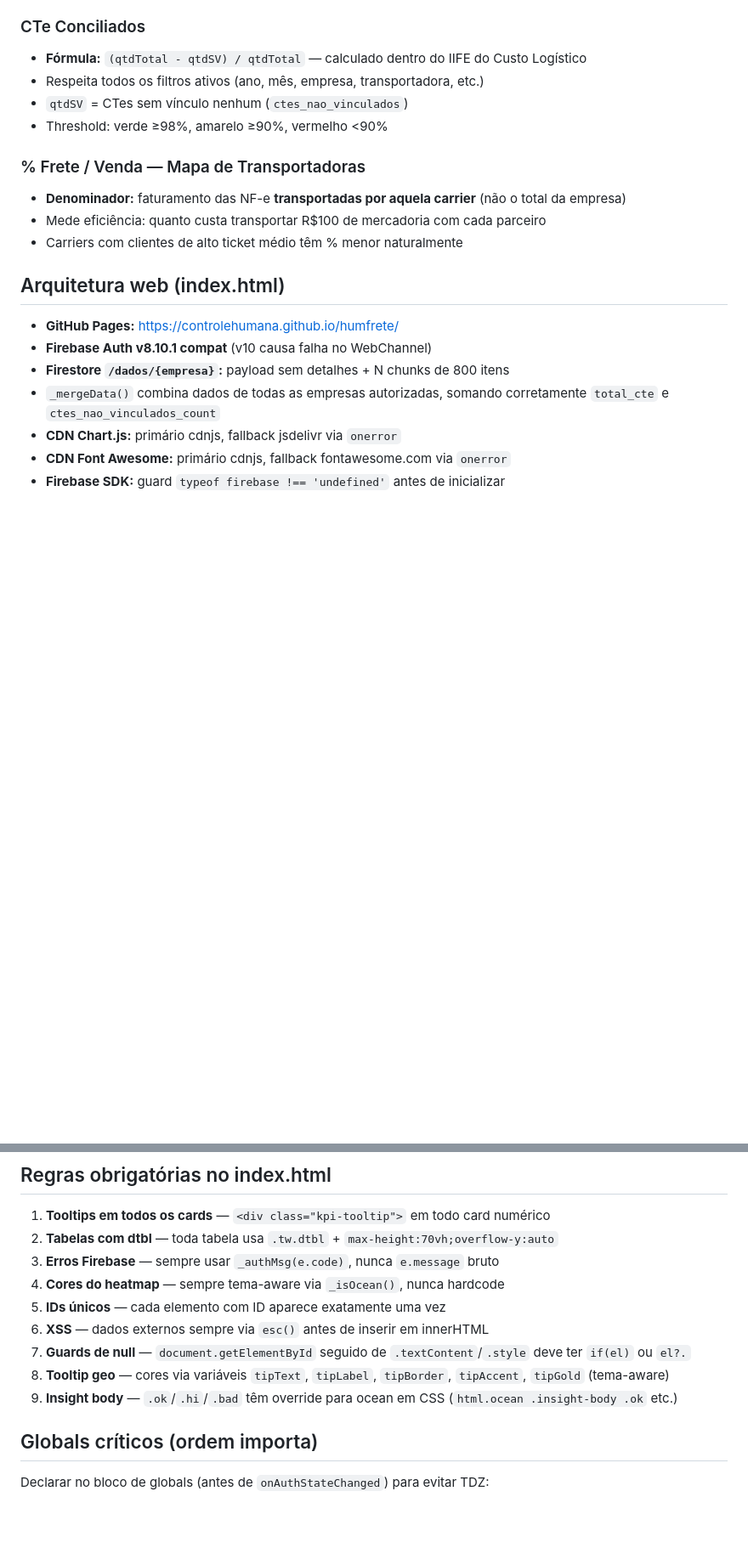
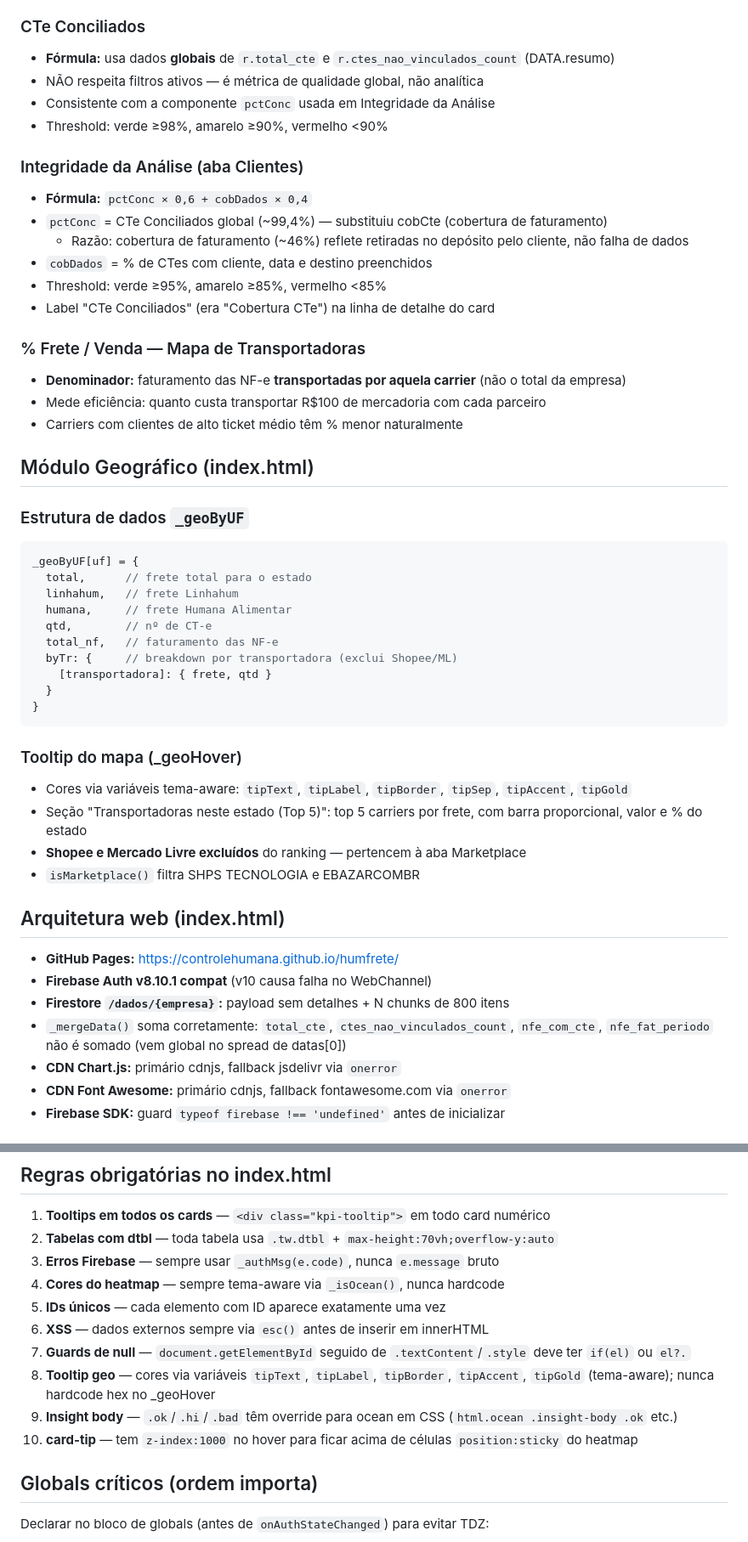
Before and after one commit to controlehumana/humfrete, a Markdown page: CLAUDE.md, 2 parts joined by grey strips. Shown at 85% size. Drawn GitHub-style; blank space fills up the shorter version.

Commit message:
Docs: CLAUDE.md atualizado com mudanças da sessão
Co-Authored-By: Claude Sonnet 4.6 <noreply@anthropic.com>

````diff
--- a/CLAUDE.md
+++ b/CLAUDE.md
@@ -122,22 +122,52 @@ CTe total (~58k)
 - Threshold: verde ≥80%, amarelo ≥65%, vermelho <65%
 
 ### CTe Conciliados
-- **Fórmula:** `(qtdTotal - qtdSV) / qtdTotal` — calculado dentro do IIFE do Custo Logístico
-- Respeita todos os filtros ativos (ano, mês, empresa, transportadora, etc.)
-- `qtdSV` = CTes sem vínculo nenhum (`ctes_nao_vinculados`)
+- **Fórmula:** usa dados **globais** de `r.total_cte` e `r.ctes_nao_vinculados_count` (DATA.resumo)
+- NÃO respeita filtros ativos — é métrica de qualidade global, não analítica
+- Consistente com a componente `pctConc` usada em Integridade da Análise
 - Threshold: verde ≥98%, amarelo ≥90%, vermelho <90%
+
+### Integridade da Análise (aba Clientes)
+- **Fórmula:** `pctConc × 0,6 + cobDados × 0,4`
+- `pctConc` = CTe Conciliados global (~99,4%) — substituiu cobCte (cobertura de faturamento)
+  - Razão: cobertura de faturamento (~46%) reflete retiradas no depósito pelo cliente, não falha de dados
+- `cobDados` = % de CTes com cliente, data e destino preenchidos
+- Threshold: verde ≥95%, amarelo ≥85%, vermelho <85%
+- Label "CTe Conciliados" (era "Cobertura CTe") na linha de detalhe do card
 
 ### % Frete / Venda — Mapa de Transportadoras
 - **Denominador:** faturamento das NF-e **transportadas por aquela carrier** (não o total da empresa)
 - Mede eficiência: quanto custa transportar R$100 de mercadoria com cada parceiro
 - Carriers com clientes de alto ticket médio têm % menor naturalmente
 
+## Módulo Geográfico (index.html)
+
+### Estrutura de dados `_geoByUF`
+```js
+_geoByUF[uf] = {
+  total,      // frete total para o estado
+  linhahum,   // frete Linhahum
+  humana,     // frete Humana Alimentar
+  qtd,        // nº de CT-e
+  total_nf,   // faturamento das NF-e
+  byTr: {     // breakdown por transportadora (exclui Shopee/ML)
+    [transportadora]: { frete, qtd }
+  }
+}
+```
+
+### Tooltip do mapa (_geoHover)
+- Cores via variáveis tema-aware: `tipText`, `tipLabel`, `tipBorder`, `tipSep`, `tipAccent`, `tipGold`
+- Seção "Transportadoras neste estado (Top 5)": top 5 carriers por frete, com barra proporcional, valor e % do estado
+- **Shopee e Mercado Livre excluídos** do ranking — pertencem à aba Marketplace
+- `isMarketplace()` filtra SHPS TECNOLOGIA e EBAZARCOMBR
+
 ## Arquitetura web (index.html)
 
 - **GitHub Pages:** https://controlehumana.github.io/humfrete/
 - **Firebase Auth v8.10.1 compat** (v10 causa falha no WebChannel)
 - **Firestore `/dados/{empresa}`:** payload sem detalhes + N chunks de 800 itens
-- `_mergeData()` combina dados de todas as empresas autorizadas, somando corretamente `total_cte` e `ctes_nao_vinculados_count`
+- `_mergeData()` soma corretamente: `total_cte`, `ctes_nao_vinculados_count`, `nfe_com_cte`, `nfe_fat_periodo` não é somado (vem global no spread de datas[0])
 - **CDN Chart.js:** primário cdnjs, fallback jsdelivr via `onerror`
 - **CDN Font Awesome:** primário cdnjs, fallback fontawesome.com via `onerror`
 - **Firebase SDK:** guard `typeof firebase !== 'undefined'` antes de inicializar
@@ -161,8 +191,9 @@ Etapa 3/4 — processar_frete.py       (cruza dados, sobe para Firestore)
 5. **IDs únicos** — cada elemento com ID aparece exatamente uma vez
 6. **XSS** — dados externos sempre via `esc()` antes de inserir em innerHTML
 7. **Guards de null** — `document.getElementById` seguido de `.textContent`/`.style` deve ter `if(el)` ou `el?.`
-8. **Tooltip geo** — cores via variáveis `tipText`, `tipLabel`, `tipBorder`, `tipAccent`, `tipGold` (tema-aware)
+8. **Tooltip geo** — cores via variáveis `tipText`, `tipLabel`, `tipBorder`, `tipAccent`, `tipGold` (tema-aware); nunca hardcode hex no _geoHover
 9. **Insight body** — `.ok`/`.hi`/`.bad` têm override para ocean em CSS (`html.ocean .insight-body .ok` etc.)
+10. **card-tip** — tem `z-index:1000` no hover para ficar acima de células `position:sticky` do heatmap
 
 ## Globals críticos (ordem importa)
 
````
Also changed, not shown: other parts of CLAUDE.md (+2 -1 lines).
